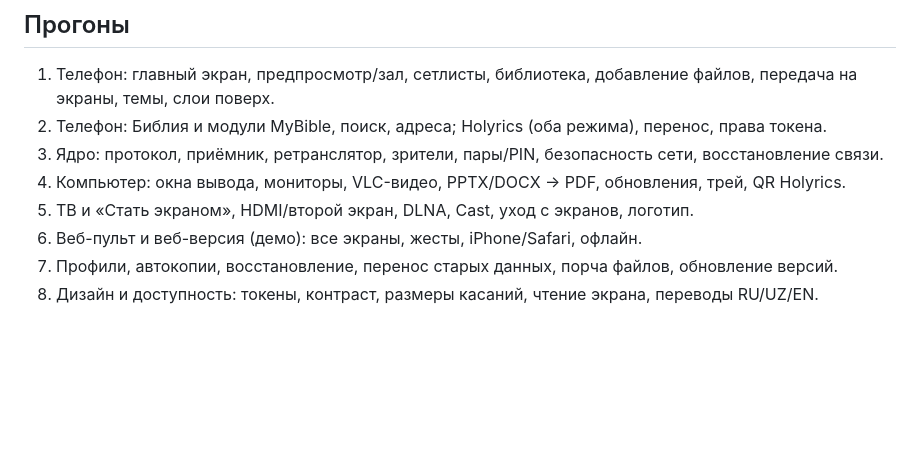
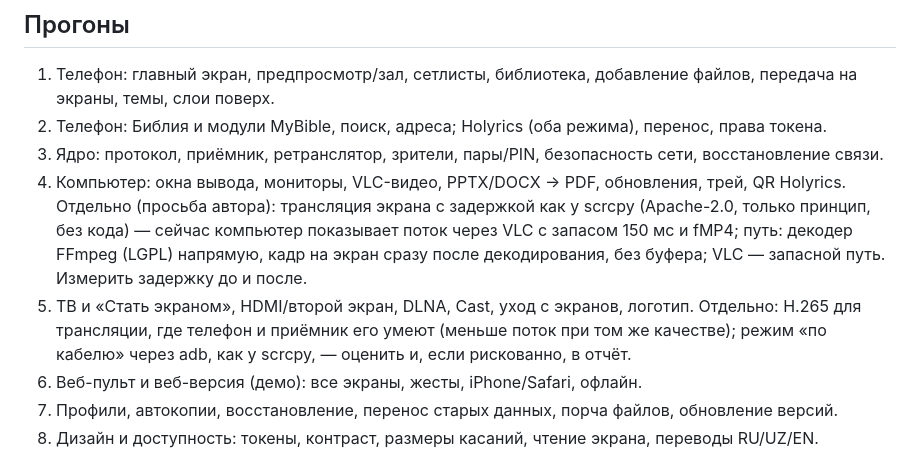
Before and after one commit to veracerkof-debug/deixis-app, a Markdown page: docs/audit/PLAN.md, the part around the change. Rendered like a GitHub page; blank space fills up the shorter version.

Commit message:
План ночных проверок: трансляция экрана с малой задержкой по принципу scrcpy
Co-Authored-By: Claude Opus 5.5 <noreply@anthropic.com>
Claude-Session: https://claude.ai/code/session_01BigHEqsQc833CcD7ywJX6N

```diff
--- a/docs/audit/PLAN.md
+++ b/docs/audit/PLAN.md
@@ -19,7 +19,12 @@
 2. Телефон: Библия и модули MyBible, поиск, адреса; Holyrics (оба режима), перенос, права токена.
 3. Ядро: протокол, приёмник, ретранслятор, зрители, пары/PIN, безопасность сети, восстановление связи.
 4. Компьютер: окна вывода, мониторы, VLC-видео, PPTX/DOCX → PDF, обновления, трей, QR Holyrics.
+   Отдельно (просьба автора): трансляция экрана с задержкой как у scrcpy (Apache-2.0, только принцип, без кода) —
+   сейчас компьютер показывает поток через VLC с запасом 150 мс и fMP4; путь: декодер FFmpeg (LGPL) напрямую,
+   кадр на экран сразу после декодирования, без буфера; VLC — запасной путь. Измерить задержку до и после.
 5. ТВ и «Стать экраном», HDMI/второй экран, DLNA, Cast, уход с экранов, логотип.
+   Отдельно: H.265 для трансляции, где телефон и приёмник его умеют (меньше поток при том же качестве);
+   режим «по кабелю» через adb, как у scrcpy, — оценить и, если рискованно, в отчёт.
 6. Веб-пульт и веб-версия (демо): все экраны, жесты, iPhone/Safari, офлайн.
 7. Профили, автокопии, восстановление, перенос старых данных, порча файлов, обновление версий.
 8. Дизайн и доступность: токены, контраст, размеры касаний, чтение экрана, переводы RU/UZ/EN.
```
